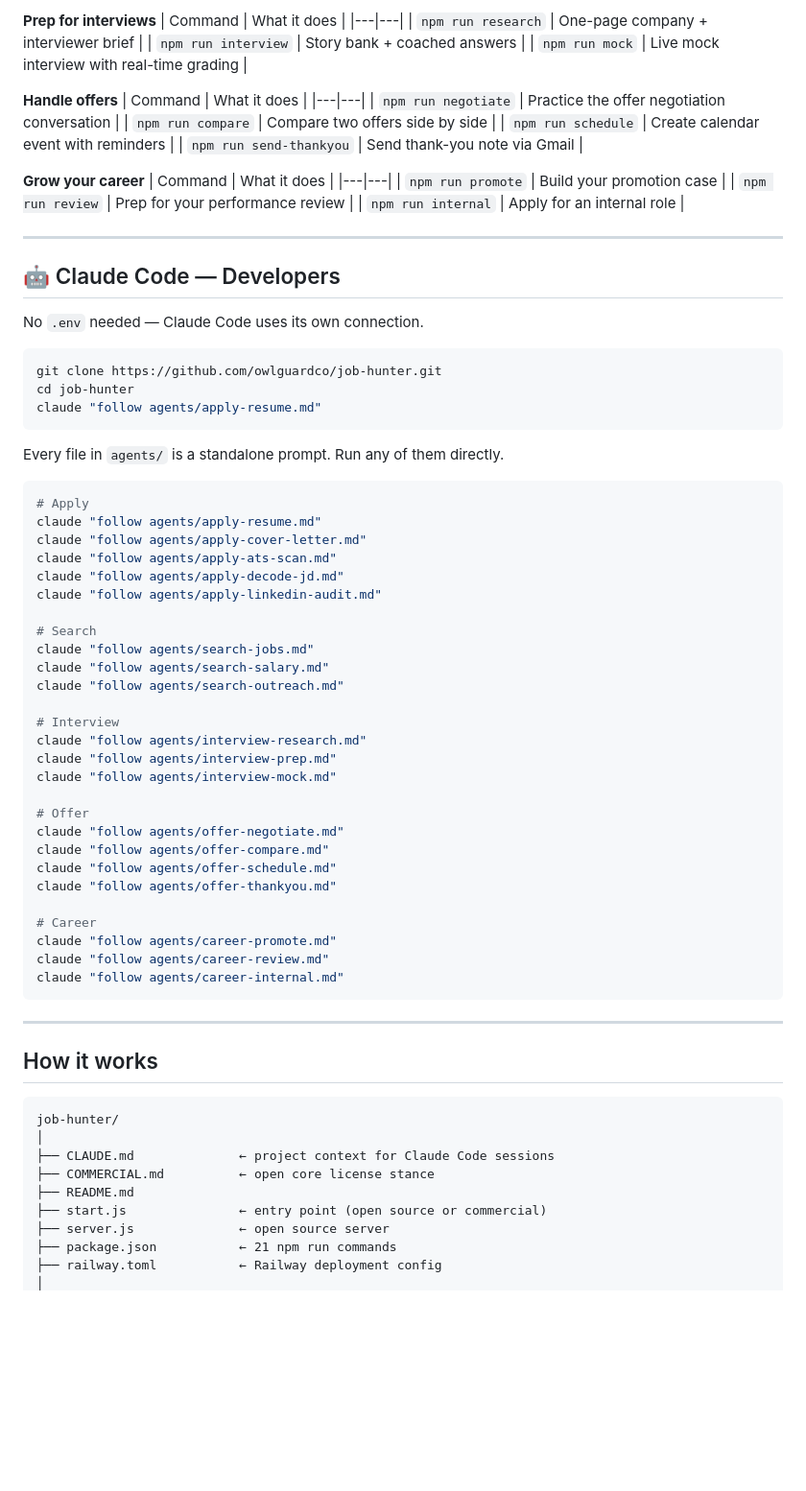
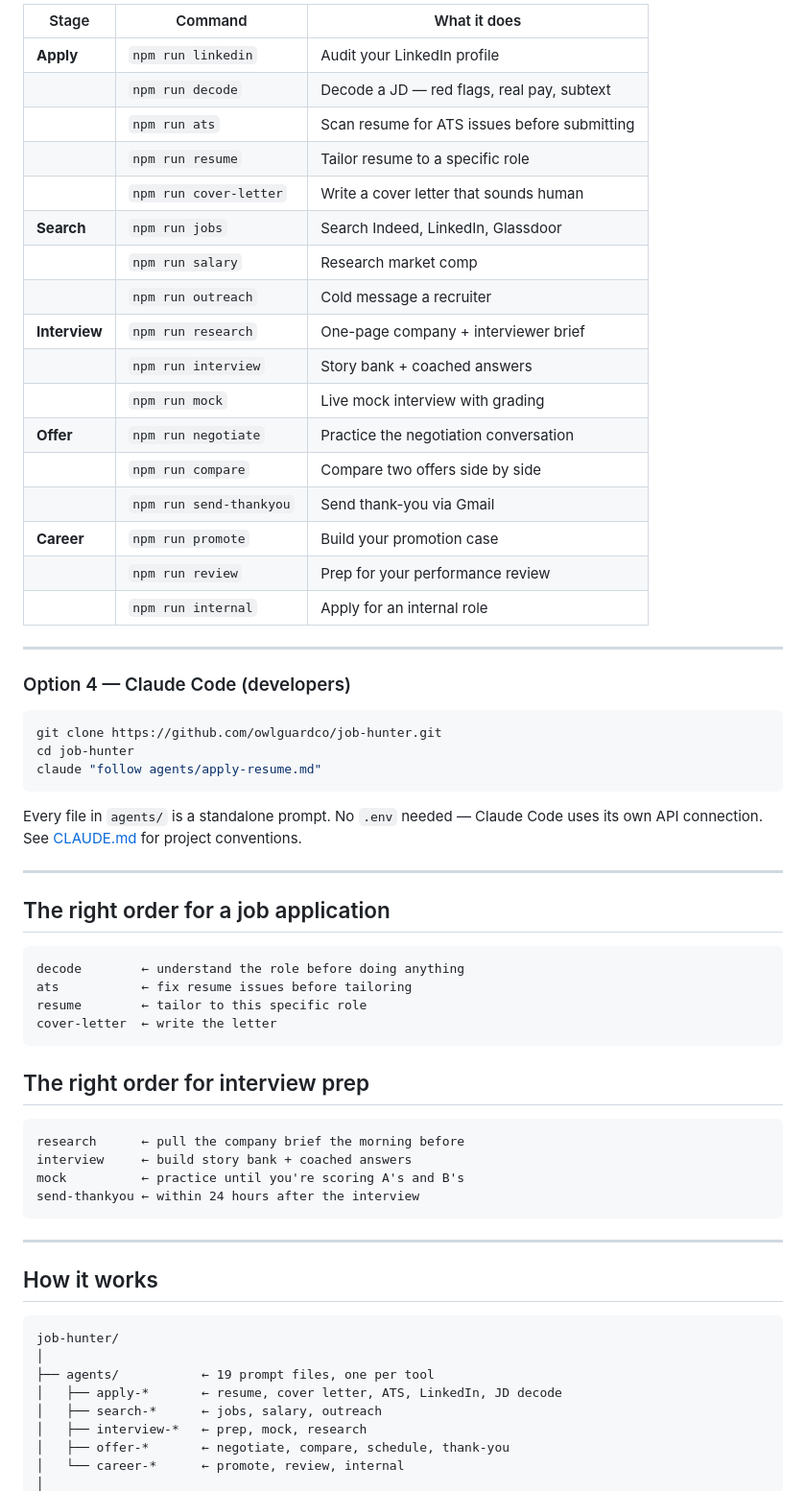
Before and after one commit to owlguardco/job-hunter, a Markdown page: README.md, the part around one of its changes. Shown at 96% size. GitHub-like rendering; blank space fills up the shorter version.

````diff
--- a/README.md
+++ b/README.md
@@ -81,30 +92,26 @@ npm run resume         # run any tool
-**Prep for interviews**
-| Command | What it does |
-|---|---|
-| `npm run research` | One-page company + interviewer brief |
-| `npm run interview` | Story bank + coached answers |
-| `npm run mock` | Live mock interview with real-time grading |
-
-**Handle offers**
-| Command | What it does |
-|---|---|
-| `npm run negotiate` | Practice the offer negotiation conversation |
-| `npm run compare` | Compare two offers side by side |
-| `npm run schedule` | Create calendar event with reminders |
-| `npm run send-thankyou` | Send thank-you note via Gmail |
-
-**Grow your career**
-| Command | What it does |
-|---|---|
-| `npm run promote` | Build your promotion case |
-| `npm run review` | Prep for your performance review |
-| `npm run internal` | Apply for an internal role |
+| Stage | Command | What it does |
+|---|---|---|
+| **Apply** | `npm run linkedin` | Audit your LinkedIn profile |
+| | `npm run decode` | Decode a JD — red flags, real pay, subtext |
+| | `npm run ats` | Scan resume for ATS issues before submitting |
+| | `npm run resume` | Tailor resume to a specific role |
+| | `npm run cover-letter` | Write a cover letter that sounds human |
+| **Search** | `npm run jobs` | Search Indeed, LinkedIn, Glassdoor |
+| | `npm run salary` | Research market comp |
+| | `npm run outreach` | Cold message a recruiter |
+| **Interview** | `npm run research` | One-page company + interviewer brief |
+| | `npm run interview` | Story bank + coached answers |
+| | `npm run mock` | Live mock interview with grading |
+| **Offer** | `npm run negotiate` | Practice the negotiation conversation |
+| | `npm run compare` | Compare two offers side by side |
+| | `npm run send-thankyou` | Send thank-you via Gmail |
+| **Career** | `npm run promote` | Build your promotion case |
+| | `npm run review` | Prep for your performance review |
+| | `npm run internal` | Apply for an internal role |
 
 ---
 
-## 🤖 Claude Code — Developers
-
-No `.env` needed — Claude Code uses its own connection.
+### Option 4 — Claude Code (developers)
 
 ```bash
 git clone https://github.com/owlguardco/job-hunter.git
@@ -112,36 +119,27 @@ cd job-hunter
 claude "follow agents/apply-resume.md"
 ```
 
-Every file in `agents/` is a standalone prompt. Run any of them directly.
+Every file in `agents/` is a standalone prompt. No `.env` needed — Claude Code
+uses its own API connection. See [CLAUDE.md](CLAUDE.md) for project conventions.
 
-```bash
-# Apply
-claude "follow agents/apply-resume.md"
-claude "follow agents/apply-cover-letter.md"
-claude "follow agents/apply-ats-scan.md"
-claude "follow agents/apply-decode-jd.md"
-claude "follow agents/apply-linkedin-audit.md"
+---
 
-# Search
-claude "follow agents/search-jobs.md"
-claude "follow agents/search-salary.md"
-claude "follow agents/search-outreach.md"
+## The right order for a job application
 
-# Interview
-claude "follow agents/interview-research.md"
-claude "follow agents/interview-prep.md"
-claude "follow agents/interview-mock.md"
+```
+decode        ← understand the role before doing anything
+ats           ← fix resume issues before tailoring
+resume        ← tailor to this specific role
+cover-letter  ← write the letter
+```
 
-# Offer
-claude "follow agents/offer-negotiate.md"
-claude "follow agents/offer-compare.md"
-claude "follow agents/offer-schedule.md"
-claude "follow agents/offer-thankyou.md"
+## The right order for interview prep
 
-# Career
-claude "follow agents/career-promote.md"
-claude "follow agents/career-review.md"
-claude "follow agents/career-internal.md"
+```
+research      ← pull the company brief the morning before
+interview     ← build story bank + coached answers
+mock          ← practice until you're scoring A's and B's
+send-thankyou ← within 24 hours after the interview
 ```
 
 ---
@@ -151,11 +149,10 @@ claude "follow agents/career-internal.md"
 ```
 job-hunter/
 │
-├── CLAUDE.md              ← project context for Claude Code sessions
-├── COMMERCIAL.md          ← open core license stance
-├── README.md
-├── start.js               ← entry point (open source or commercial)
-├── server.js              ← open source server
-├── package.json           ← 21 npm run commands
-├── railway.toml           ← Railway deployment config
+├── agents/           ← 19 prompt files, one per tool
+│   ├── apply-*       ← resume, cover letter, ATS, LinkedIn, JD decode
+│   ├── search-*      ← jobs, salary, outreach
+│   ├── interview-*   ← prep, mock, research
+│   ├── offer-*       ← negotiate, compare, schedule, thank-you
+│   └── career-*      ← promote, review, internal
 │
````
Also changed, not shown: other parts of README.md (+90 -152 lines).
